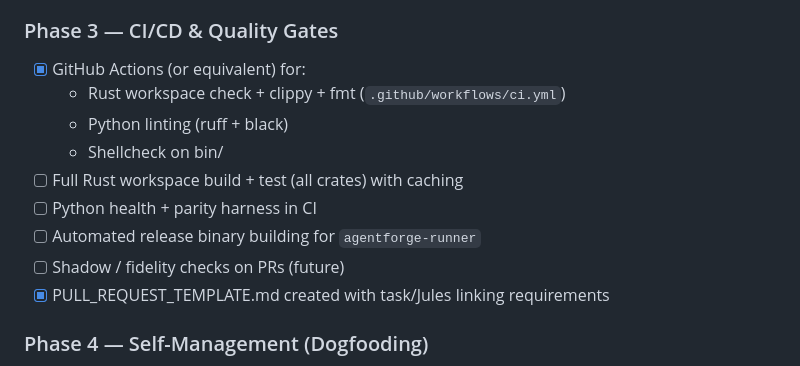
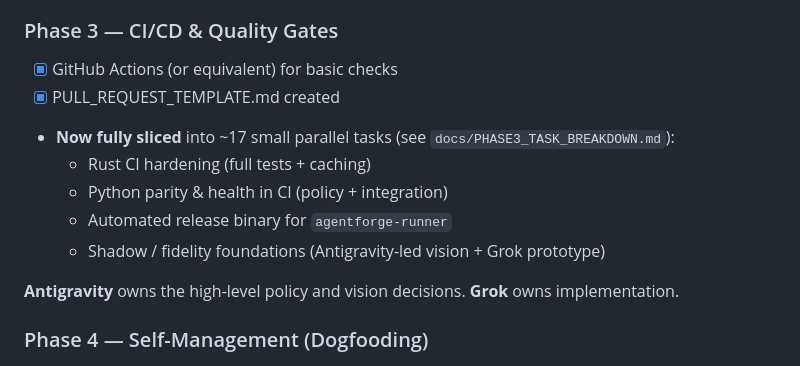
Before and after one commit to eveselove/AgentForge, a Markdown page: AGENTFORGE_CODE_MANAGEMENT_PLAN.md, the part around the change. Drawn GitHub-style.

Commit message:
docs: add PHASE3_TASK_BREAKDOWN.md (~17 tasks) + update plan to attack Phase 3 with full team (Antigravity on vision/policy, Grok on implementation)

```diff
--- a/AGENTFORGE_CODE_MANAGEMENT_PLAN.md
+++ b/AGENTFORGE_CODE_MANAGEMENT_PLAN.md
@@ -65,15 +65,16 @@ AgentForge should be developed like a frontier agentic system:
 
 ### Phase 3 — CI/CD & Quality Gates
 
-- [x] GitHub Actions (or equivalent) for:
-  - Rust workspace check + clippy + fmt (`.github/workflows/ci.yml`)
-  - Python linting (ruff + black)
-  - Shellcheck on bin/
-- [ ] Full Rust workspace build + test (all crates) with caching
-- [ ] Python health + parity harness in CI
-- [ ] Automated release binary building for `agentforge-runner`
-- [ ] Shadow / fidelity checks on PRs (future)
-- [x] PULL_REQUEST_TEMPLATE.md created with task/Jules linking requirements
+- [x] GitHub Actions (or equivalent) for basic checks
+- [x] PULL_REQUEST_TEMPLATE.md created
+- **Now fully sliced** into ~17 small parallel tasks (see `docs/PHASE3_TASK_BREAKDOWN.md`):
+  - Rust CI hardening (full tests + caching)
+  - Python parity & health in CI (policy + integration)
+  - Automated release binary for `agentforge-runner`
+  - Shadow / fidelity foundations (Antigravity-led vision + Grok prototype)
+
+**Antigravity** owns the high-level policy and vision decisions.
+**Grok** owns implementation.
 
 ### Phase 4 — Self-Management (Dogfooding)
 
```
Also changed, not shown: docs/PHASE3_TASK_BREAKDOWN.md (added, +89 -0 lines).
